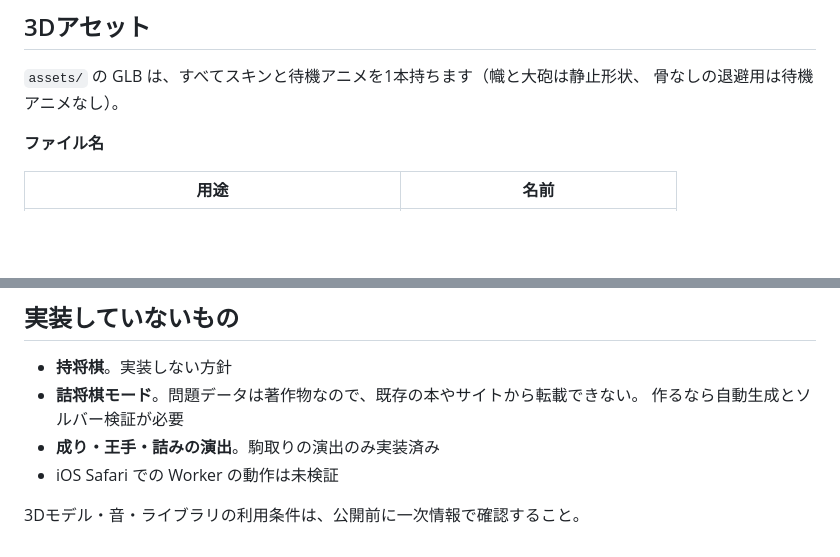
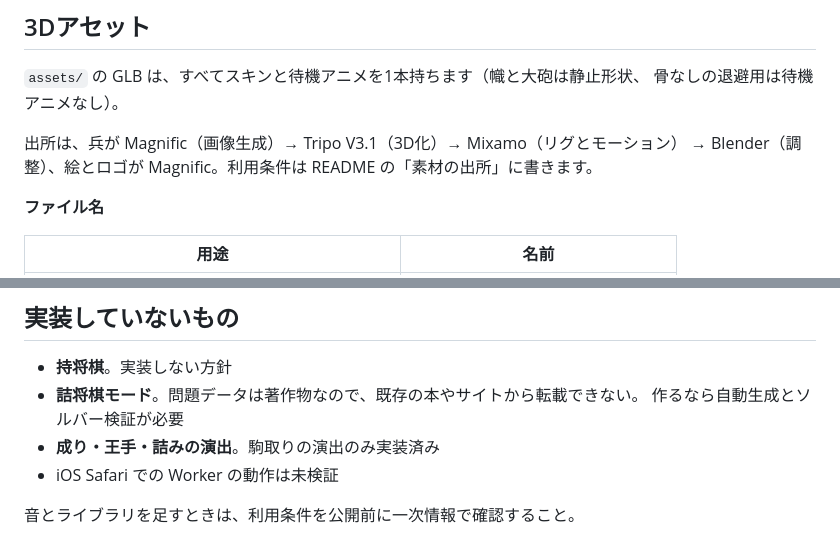
Before and after one commit to TS-KSato/shogi-battle, a Markdown page: CLAUDE.md, 2 parts joined by grey strips. Drawn GitHub-style; blank space fills up the shorter version.

```diff
--- a/CLAUDE.md
+++ b/CLAUDE.md
@@ -188,6 +188,9 @@ GitHub Pages は `https://<user>.github.io/<repo>/` というサブパスで配
 `assets/` の GLB は、すべてスキンと待機アニメを1本持ちます（幟と大砲は静止形状、
 骨なしの退避用は待機アニメなし）。
 
+出所は、兵が Magnific（画像生成）→ Tripo V3.1（3D化）→ Mixamo（リグとモーション）
+→ Blender（調整）、絵とロゴが Magnific。利用条件は README の「素材の出所」に書きます。
+
 **ファイル名**
 
 | 用途 | 名前 |
@@ -248,4 +251,4 @@ GitHub Pages は `https://<user>.github.io/<repo>/` というサブパスで配
 - **成り・王手・詰みの演出**。駒取りの演出のみ実装済み
 - iOS Safari での Worker の動作は未検証
 
-3Dモデル・音・ライブラリの利用条件は、公開前に一次情報で確認すること。
+音とライブラリを足すときは、利用条件を公開前に一次情報で確認すること。
```
Also changed, not shown: README.md (+12 -2 lines).
